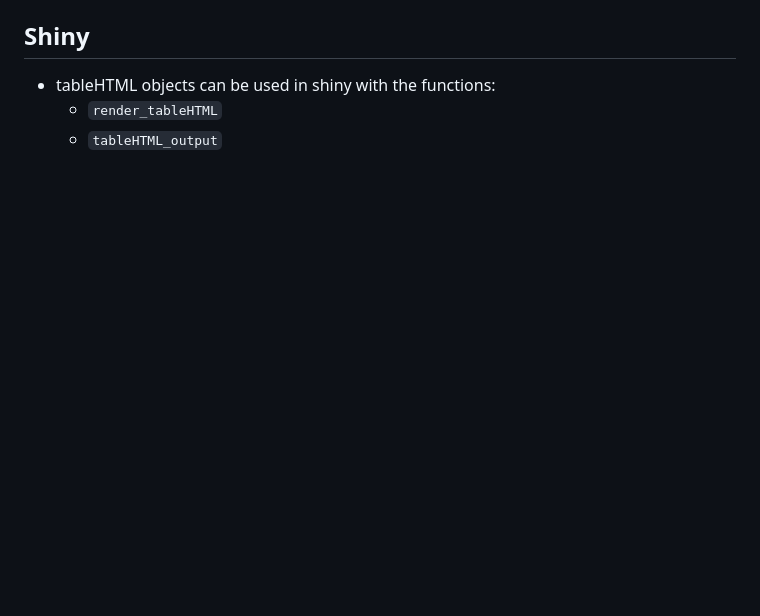
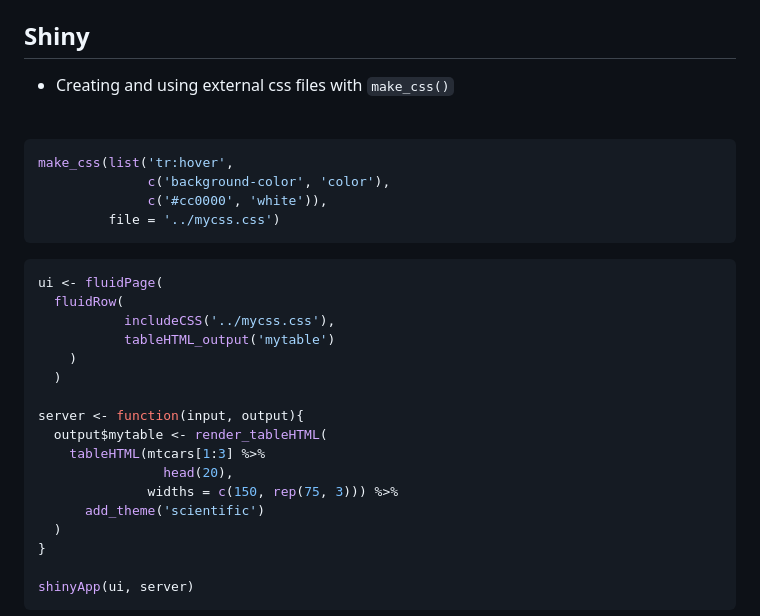
Before and after one commit to DanaJomar/Budapest-BI, a Markdown page: tableHTML.md, the part around the change printed below. Drawn GitHub-style; blank space fills up the shorter version.

````diff
--- a/tableHTML.md
+++ b/tableHTML.md
@@ -584,4 +639,34 @@ mtcars %>%
 ## Shiny
-- tableHTML objects can be used in shiny with the functions:
-    - `render_tableHTML`
-    - `tableHTML_output`
+- Creating and using external css files with `make_css()`
+<div style="float: left; width: 50%;">
+<br>
+
+```r
+make_css(list('tr:hover',
+              c('background-color', 'color'),
+              c('#cc0000', 'white')),
+         file = '../mycss.css')
+```
+
+
+```r
+ui <- fluidPage(
+  fluidRow(
+           includeCSS('../mycss.css'),
+           tableHTML_output('mytable')
+    )
+  )
+
+server <- function(input, output){
+  output$mytable <- render_tableHTML(
+    tableHTML(mtcars[1:3] %>%
+                head(20),
+              widths = c(150, rep(75, 3))) %>%
+      add_theme('scientific')
+  )
+}
+
+shinyApp(ui, server)
+```
+</div>
+
````
Also changed, not shown: other parts of tableHTML.md (+59 -1 lines), img/shiny_1.png (added), img/shiny_2.png (added), 3 other files.
